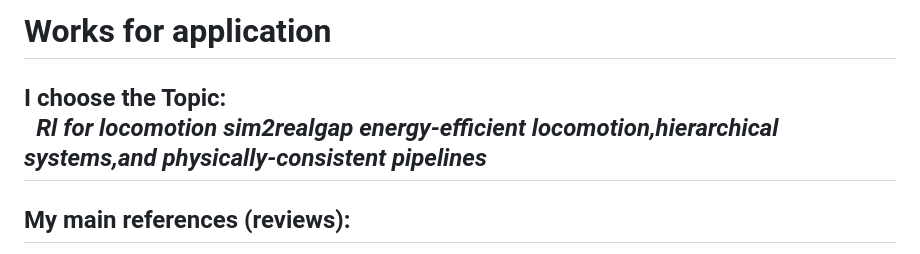
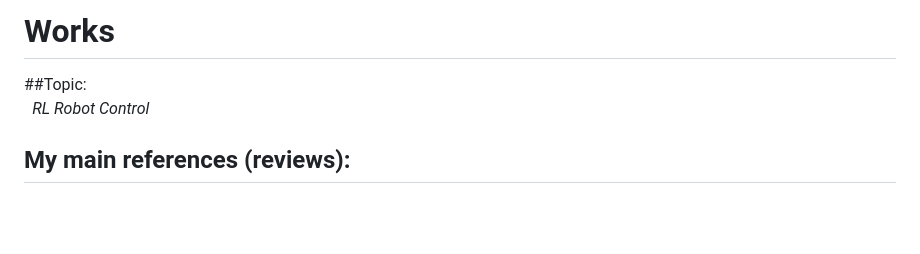
Before and after one commit to momomomo-fff/RL-of-Feng, a Markdown page: README.md, the part around the change. Rendered like a GitHub page; blank space fills up the shorter version.

```diff
--- a/README.md
+++ b/README.md
@@ -1,5 +1,5 @@
-# Works for application
-## I choose the Topic: <br>&ensp;*Rl for locomotion sim2realgap energy-efficient locomotion,hierarchical systems,and physically-consistent pipelines*
+# Works
+##Topic: <br>&ensp;*RL Robot Control*
 ## My main references (reviews):<br>
 **[1]**.W. Zhu, X. Guo, D. Owaki, K. Kutsuzawa and M. Hayashibe, <<A Survey of Sim-to-Real Transfer Techniques Applied to Reinforcement Learning for Bioinspired Robots,>> in IEEE Transactions on Neural Networks and Learning Systems, vol. 34, no. 7, pp. 3444-3459, July 2023, doi: 10.1109/TNNLS.2021.3112718.
 https://ieeexplore.ieee.org/document/9552429
```
